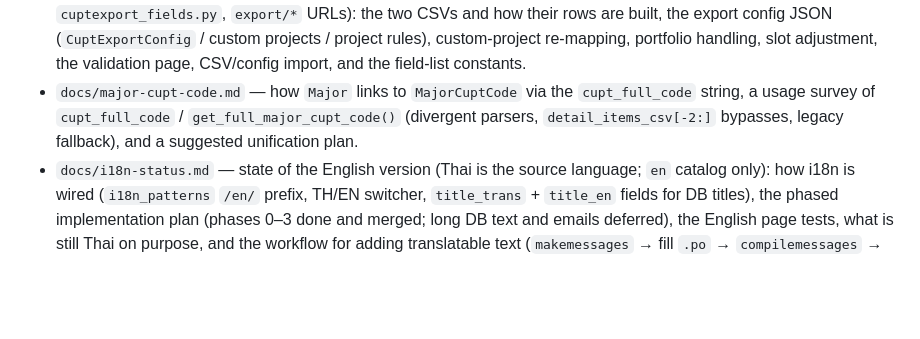
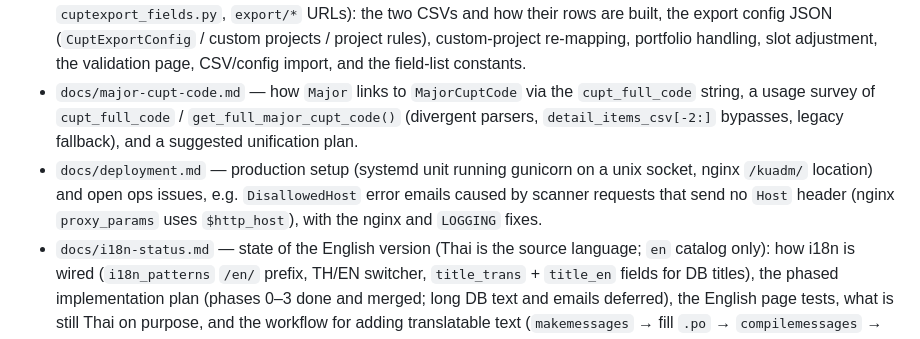
Before and after one commit to jittat/admapp, a Markdown page: CLAUDE.md, the part around the change. GitHub-like rendering; blank space fills up the shorter version.

```diff
--- a/CLAUDE.md
+++ b/CLAUDE.md
@@ -91,6 +91,11 @@ analyses):
   `cupt_full_code` string, a usage survey of `cupt_full_code` /
   `get_full_major_cupt_code()` (divergent parsers, `detail_items_csv[-2:]`
   bypasses, legacy fallback), and a suggested unification plan.
+- `docs/deployment.md` — production setup (systemd unit running gunicorn
+  on a unix socket, nginx `/kuadm/` location) and open ops issues, e.g.
+  `DisallowedHost` error emails caused by scanner requests that send no
+  `Host` header (nginx `proxy_params` uses `$http_host`), with the nginx and
+  `LOGGING` fixes.
 - `docs/i18n-status.md` — state of the English version (Thai is the
   source language; `en` catalog only): how i18n is wired (`i18n_patterns`
   `/en/` prefix, TH/EN switcher, `title_trans` + `title_en` fields for DB
```
Also changed, not shown: docs/deployment.md (added, +138 -0 lines).
